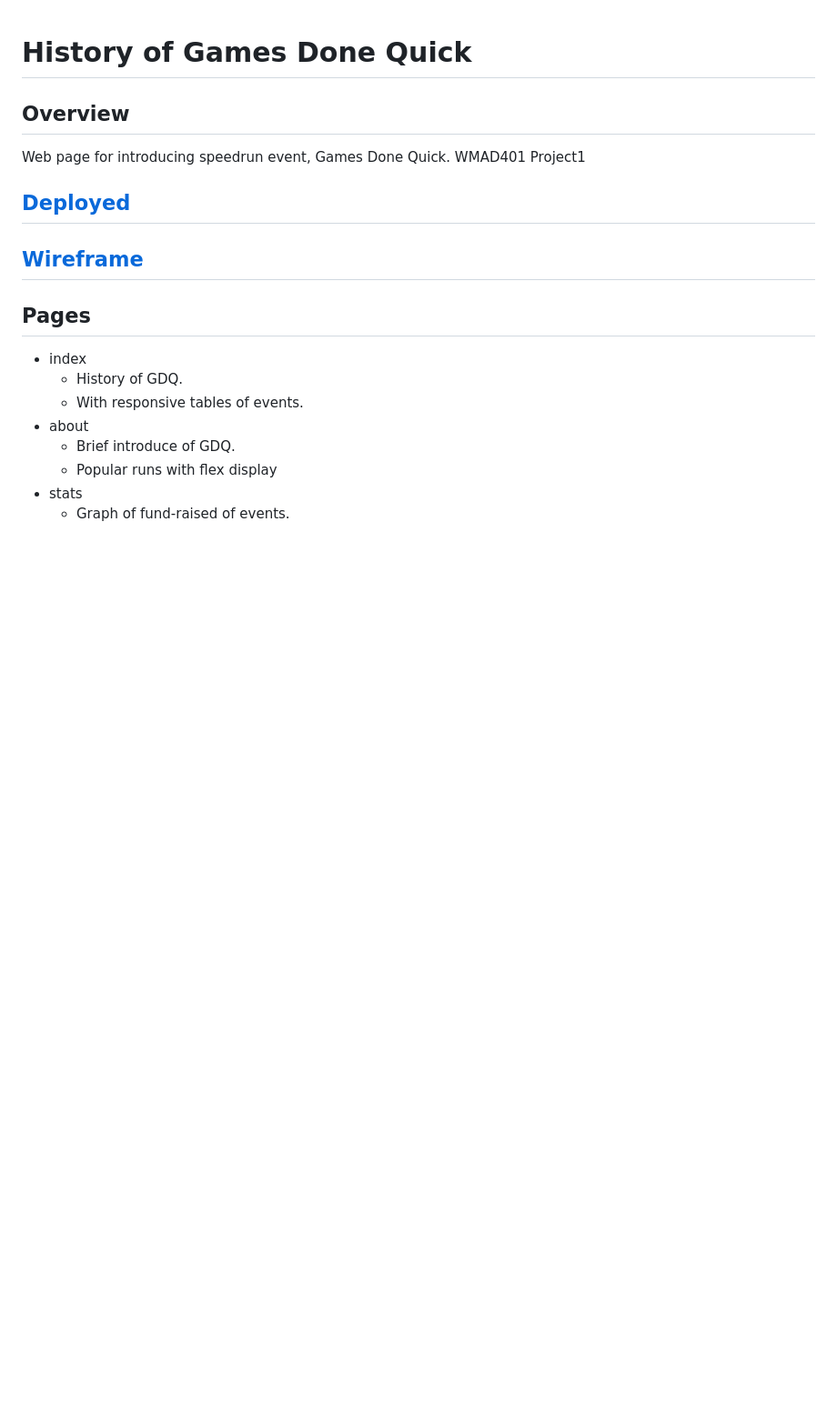
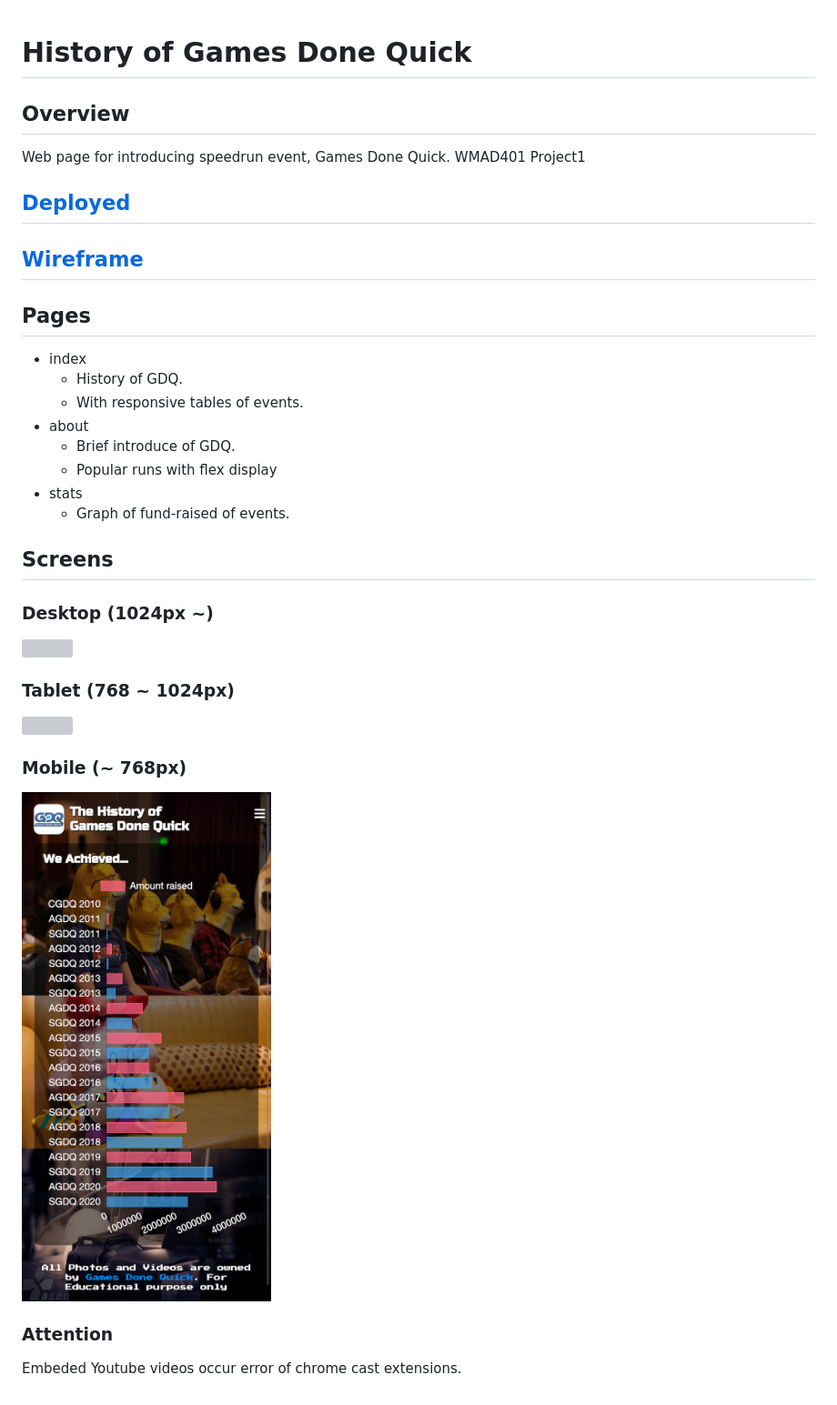
Before and after one commit to rowaxl/HistoryOfGDQ, a Markdown page: README.md, the part around the change. Shown at 91% size. GitHub-like rendering; pictures changed too: docs/stats_mobile.png (added); blank space fills up the shorter version; grey boxes are pictures that could not be loaded.

```diff
--- a/README.md
+++ b/README.md
@@ -17,3 +17,17 @@ WMAD401 Project1
   - Popular runs with flex display
 - stats
   - Graph of fund-raised of events.
+
+## Screens
+
+### Desktop (1024px ~)
+![](docs/index_desktop.png)
+
+### Tablet (768 ~ 1024px)
+![](docs/about_tablet.png)
+
+### Mobile (~ 768px)
+![](docs/stats_mobile.png)
+
+### Attention
+Embeded Youtube videos occur error of chrome cast extensions.
```
Also changed, not shown: 5 other files.
